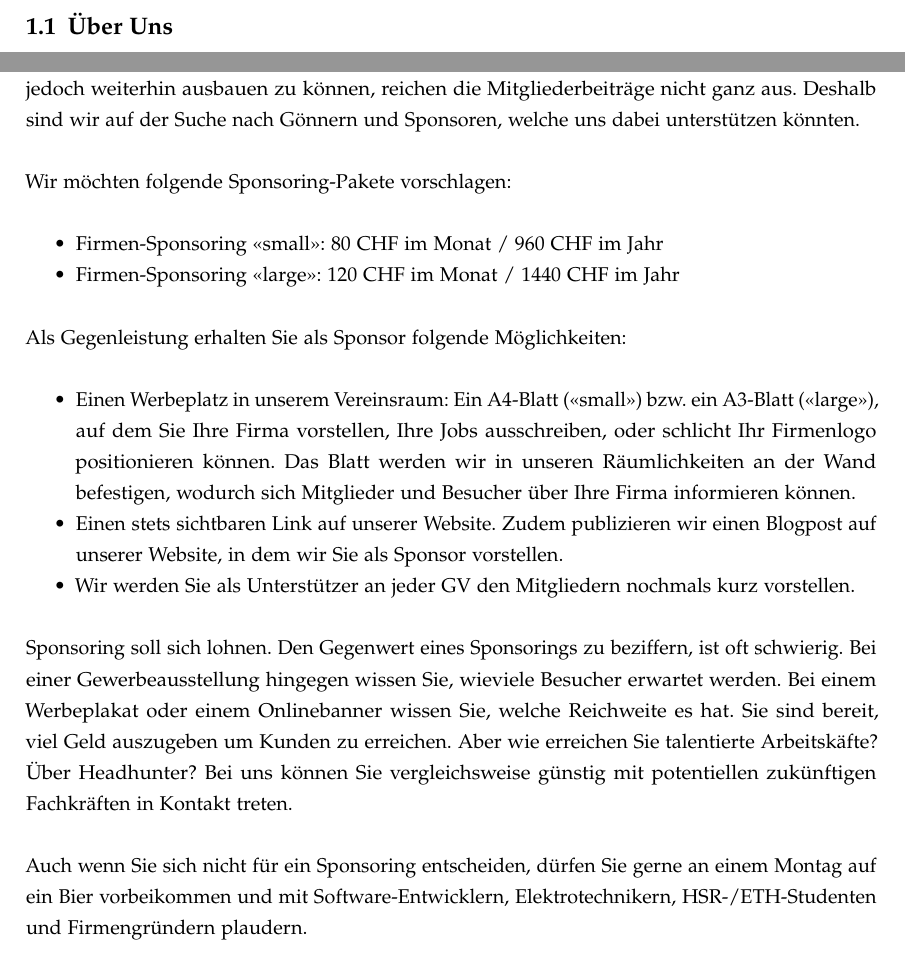
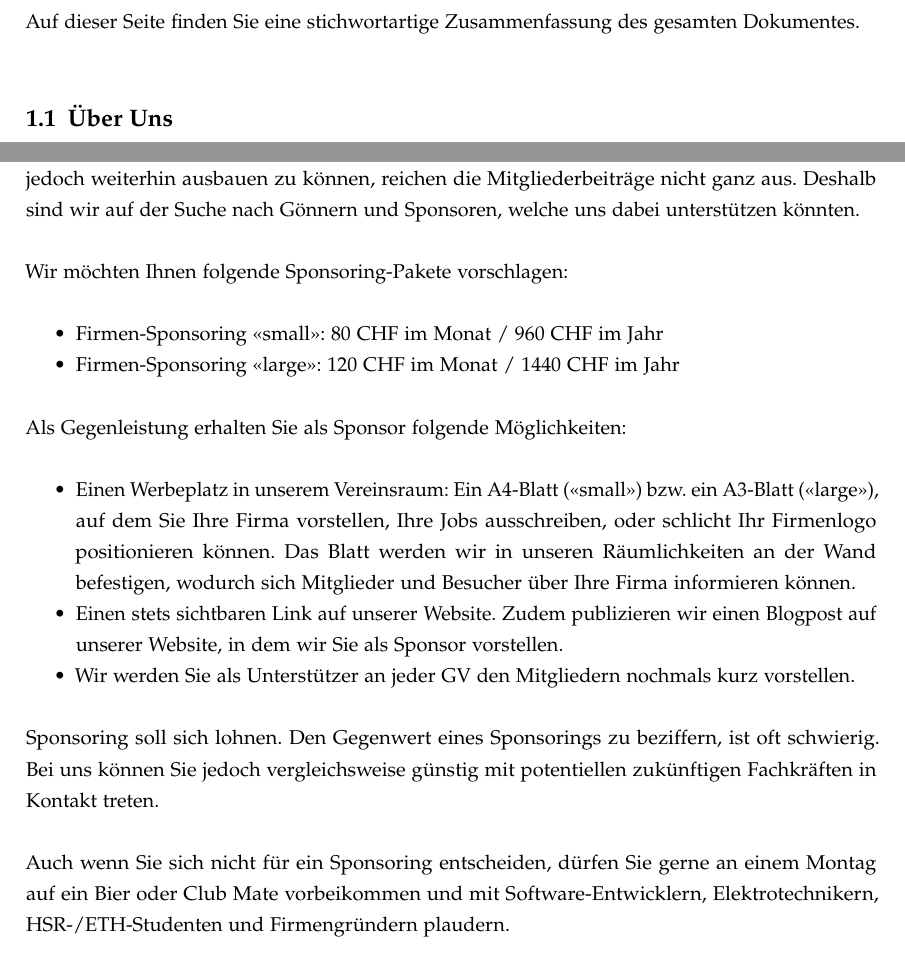
Before and after one commit to coredump-ch/imagebroschuere, a LaTeX document (sponsoring.tex): two parts of pages 2 and 5 of 6, joined at a grey line, cut at the place of the change. Compiled offline with pdfLaTeX.

Commit message:
Some more changes

```diff
--- a/sponsoring.tex
+++ b/sponsoring.tex
@@ -67,6 +67,9 @@
 \end{titlepage}
 
 \section{Management Summary}
+
+Auf dieser Seite finden Sie eine stichwortartige Zusammenfassung des gesamten
+Dokumentes.
 
 \subsection{Über Uns}
 
@@ -201,7 +204,7 @@ unser Angebot in Zukunft jedoch weiterhin ausbauen zu können, reichen die
 Mitgliederbeiträge nicht ganz aus. Deshalb sind wir auf der Suche nach Gönnern
 und Sponsoren, welche uns dabei unterstützen könnten.
 
-Wir möchten folgende Sponsoring-Pakete vorschlagen:
+Wir möchten Ihnen folgende Sponsoring-Pakete vorschlagen:
 
 \begin{itemize}
 	\item Firmen-Sponsoring <<small>>: 80 CHF im Monat / 960 CHF im Jahr
@@ -223,14 +226,11 @@ Als Gegenleistung erhalten Sie als Sponsor folgende Möglichkeiten:
 \end{itemize}
 
 Sponsoring soll sich lohnen. Den Gegenwert eines Sponsorings zu beziffern, ist
-oft schwierig. Bei einer Gewerbeausstellung hingegen wissen Sie, wieviele
-Besucher erwartet werden. Bei einem Werbeplakat oder einem Onlinebanner wissen
-Sie, welche Reichweite es hat. Sie sind bereit, viel Geld auszugeben um Kunden
-zu erreichen. Aber wie erreichen Sie talentierte Arbeitskäfte? Über Headhunter?
-Bei uns können Sie vergleichsweise günstig mit potentiellen zukünftigen
-Fachkräften in Kontakt treten.
+oft schwierig. Bei uns können Sie jedoch vergleichsweise günstig mit
+potentiellen zukünftigen Fachkräften in Kontakt treten.
 
 Auch wenn Sie sich nicht für ein Sponsoring entscheiden, dürfen Sie gerne an
-einem Montag auf ein Bier vorbeikommen und mit Software-Entwicklern,
-Elektrotechnikern, HSR-/ETH-Studenten und Firmengründern plaudern.
+einem Montag auf ein Bier oder Club Mate vorbeikommen und mit
+Software-Entwicklern, Elektrotechnikern, HSR-/ETH-Studenten und Firmengründern
+plaudern.
 
```
Also changed, not shown: sponsoring.tex (3 more changed lines).
